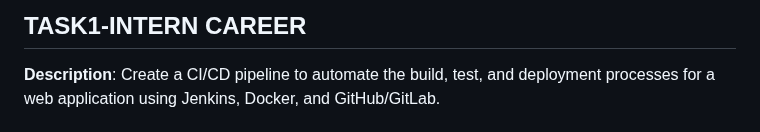
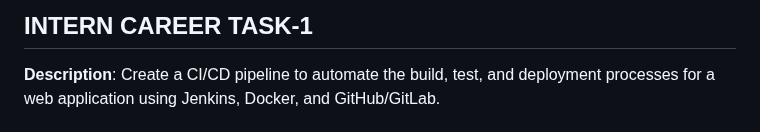
Before and after one commit to ankumpetvimala/TASK-INTERN-CAREER, a Markdown page: README.md, the part around the change. Drawn GitHub-style.

```diff
--- a/README.md
+++ b/README.md
@@ -1,4 +1,4 @@
-## TASK1-INTERN CAREER ##
+## INTERN CAREER TASK-1 ##
 
 **Description**: Create a CI/CD pipeline to automate the build, test, and deployment processes for a web application using Jenkins, Docker, and GitHub/GitLab.
 
```
